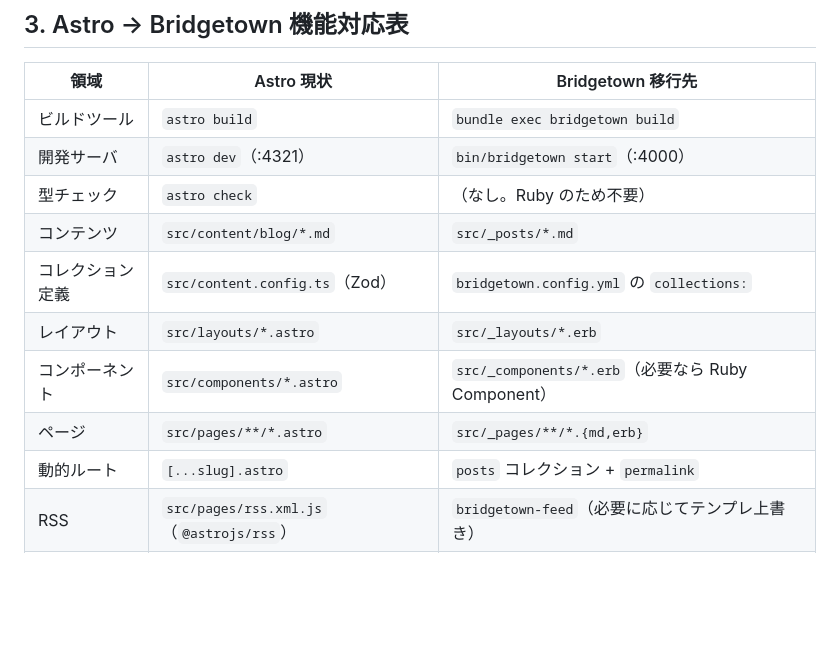
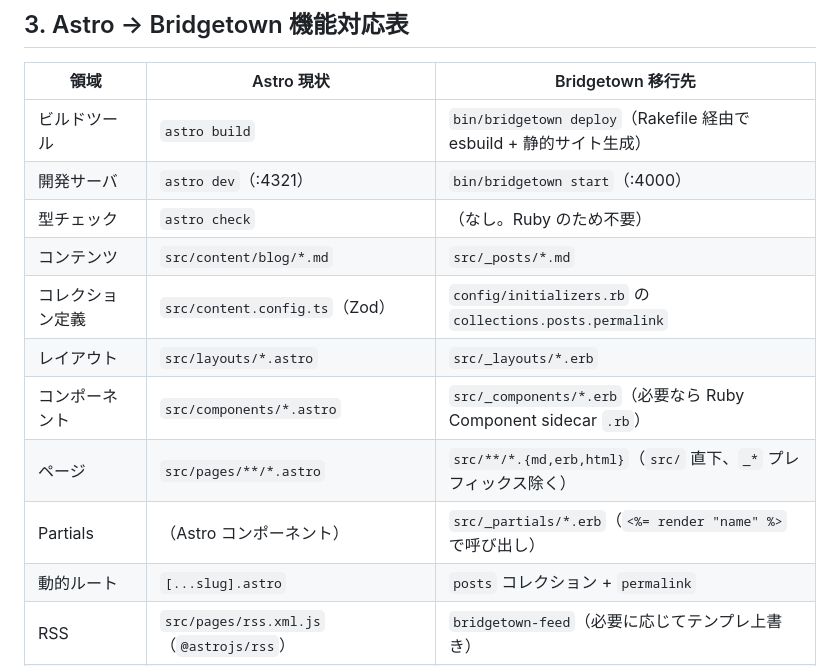
Before and after one commit to abnoumaru/abnoumaru.com, a Markdown page: docs/migration-to-bridgetown.md, the part around one of its changes. GitHub-like rendering; blank space fills up the shorter version.

```diff
--- a/docs/migration-to-bridgetown.md
+++ b/docs/migration-to-bridgetown.md
@@ -52,14 +55,15 @@
 
 | 領域 | Astro 現状 | Bridgetown 移行先 |
 | --- | --- | --- |
-| ビルドツール | `astro build` | `bundle exec bridgetown build` |
+| ビルドツール | `astro build` | `bin/bridgetown deploy`（Rakefile 経由で esbuild + 静的サイト生成） |
 | 開発サーバ | `astro dev`（:4321） | `bin/bridgetown start`（:4000） |
 | 型チェック | `astro check` | （なし。Ruby のため不要） |
 | コンテンツ | `src/content/blog/*.md` | `src/_posts/*.md` |
-| コレクション定義 | `src/content.config.ts`（Zod） | `bridgetown.config.yml` の `collections:` |
+| コレクション定義 | `src/content.config.ts`（Zod） | `config/initializers.rb` の `collections.posts.permalink` |
 | レイアウト | `src/layouts/*.astro` | `src/_layouts/*.erb` |
-| コンポーネント | `src/components/*.astro` | `src/_components/*.erb`（必要なら Ruby Component） |
-| ページ | `src/pages/**/*.astro` | `src/_pages/**/*.{md,erb}` |
+| コンポーネント | `src/components/*.astro` | `src/_components/*.erb`（必要なら Ruby Component sidecar `.rb`） |
+| ページ | `src/pages/**/*.astro` | `src/**/*.{md,erb,html}`（`src/` 直下、`_*` プレフィックス除く） |
+| Partials | （Astro コンポーネント） | `src/_partials/*.erb`（`<%= render "name" %>` で呼び出し） |
 | 動的ルート | `[...slug].astro` | `posts` コレクション + `permalink` |
 | RSS | `src/pages/rss.xml.js`（`@astrojs/rss`） | `bridgetown-feed`（必要に応じてテンプレ上書き） |
 | Sitemap | `@astrojs/sitemap` (homepage only filter) | `bridgetown-sitemap` + 個別ページに `sitemap: false` |
```
Also changed, not shown: other parts of docs/migration-to-bridgetown.md (+74 -50 lines).
